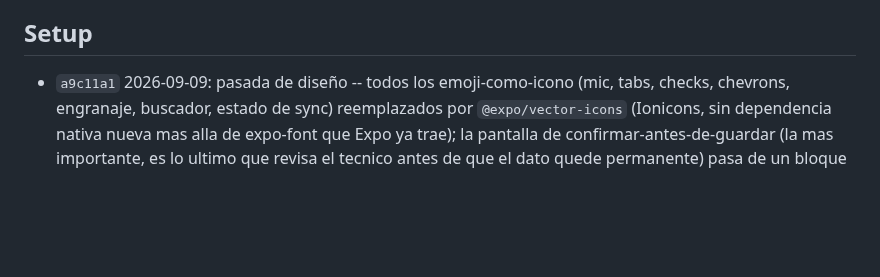
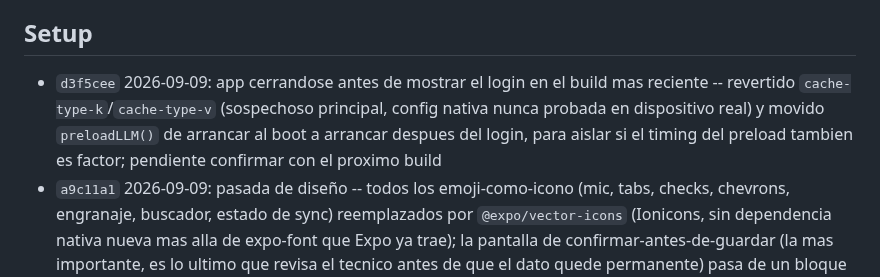
Before and after one commit to codeSlayer-sla/Hackathon, a Markdown page: apps/technician-app/CHANGELOG.md, the part around the change. Rendered like a GitHub page; blank space fills up the shorter version.

Commit message:
docs(technician-app): changelog entry for d3f5cee (crash-on-open diagnostic revert)

```diff
--- a/apps/technician-app/CHANGELOG.md
+++ b/apps/technician-app/CHANGELOG.md
@@ -7,6 +7,7 @@ arriba.
 
 ## Setup
 
+- `d3f5cee` 2026-09-09: app cerrandose antes de mostrar el login en el build mas reciente -- revertido `cache-type-k`/`cache-type-v` (sospechoso principal, config nativa nunca probada en dispositivo real) y movido `preloadLLM()` de arrancar al boot a arrancar despues del login, para aislar si el timing del preload tambien es factor; pendiente confirmar con el proximo build
 - `a9c11a1` 2026-09-09: pasada de diseño -- todos los emoji-como-icono (mic, tabs, checks, chevrons, engranaje, buscador, estado de sync) reemplazados por `@expo/vector-icons` (Ionicons, sin dependencia nativa nueva mas alla de expo-font que Expo ya trae); la pantalla de confirmar-antes-de-guardar (la mas importante, es lo ultimo que revisa el tecnico antes de que el dato quede permanente) pasa de un bloque de texto en un bubble de chat a una tarjeta estructurada (`ReviewSummaryCard`) con filas etiquetadas (cliente/ubicacion/equipos)
 - `1c0468d` 2026-09-09: `cache-type-k`/`cache-type-v: q8_0` en la carga del LLM -- reduce a la mitad el uso de memoria del KV cache (f16 -> q8_0), palanca estandar de llama.cpp para inferencia en CPU, sin tocar la calidad del modelo; requiere flash attention, que el addon de QVAC ya trae en "on" por defecto para este tipo de modelo
 - `d6bbbfe` 2026-09-09: pais de operacion ahora es una lista fija con buscador (Modal + FlatList, sin dependencia nativa nueva) en vez de texto libre -- un typo o inconsistencia de escritura fragmentaba el mismo pais en strings distintos entre observaciones
```
